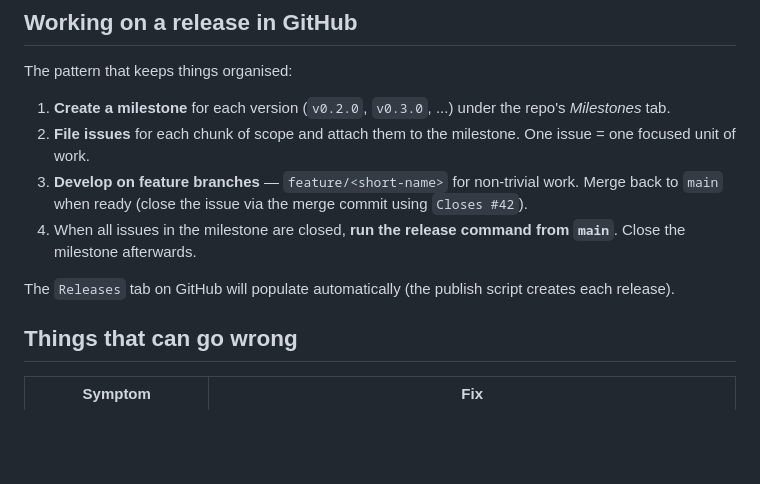
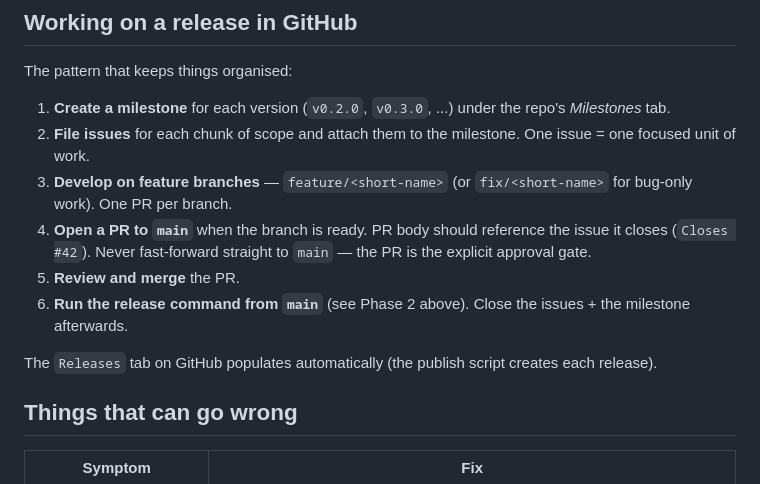
Before and after one commit to sebastjan-rijavec/webstructor, a Markdown page: RELEASING.md, the part around one of its changes. Drawn GitHub-style; blank space fills up the shorter version.

```diff
--- a/RELEASING.md
+++ b/RELEASING.md
@@ -72,14 +100,17 @@ The pattern that keeps things organised:
    the repo's *Milestones* tab.
 2. **File issues** for each chunk of scope and attach them to the
    milestone. One issue = one focused unit of work.
-3. **Develop on feature branches** — `feature/<short-name>` for non-trivial
-   work. Merge back to `main` when ready (close the issue via the merge
-   commit using `Closes #42`).
-4. When all issues in the milestone are closed, **run the release command
-   from `main`**. Close the milestone afterwards.
+3. **Develop on feature branches** — `feature/<short-name>` (or
+   `fix/<short-name>` for bug-only work). One PR per branch.
+4. **Open a PR to `main`** when the branch is ready. PR body should
+   reference the issue it closes (`Closes #42`). Never fast-forward
+   straight to `main` — the PR is the explicit approval gate.
+5. **Review and merge** the PR.
+6. **Run the release command from `main`** (see Phase 2 above). Close the
+   issues + the milestone afterwards.
 
-The `Releases` tab on GitHub will populate automatically (the publish
-script creates each release).
+The `Releases` tab on GitHub populates automatically (the publish script
+creates each release).
 
 ## Things that can go wrong
 
```
Also changed, not shown: other parts of RELEASING.md (+49 -17 lines).
